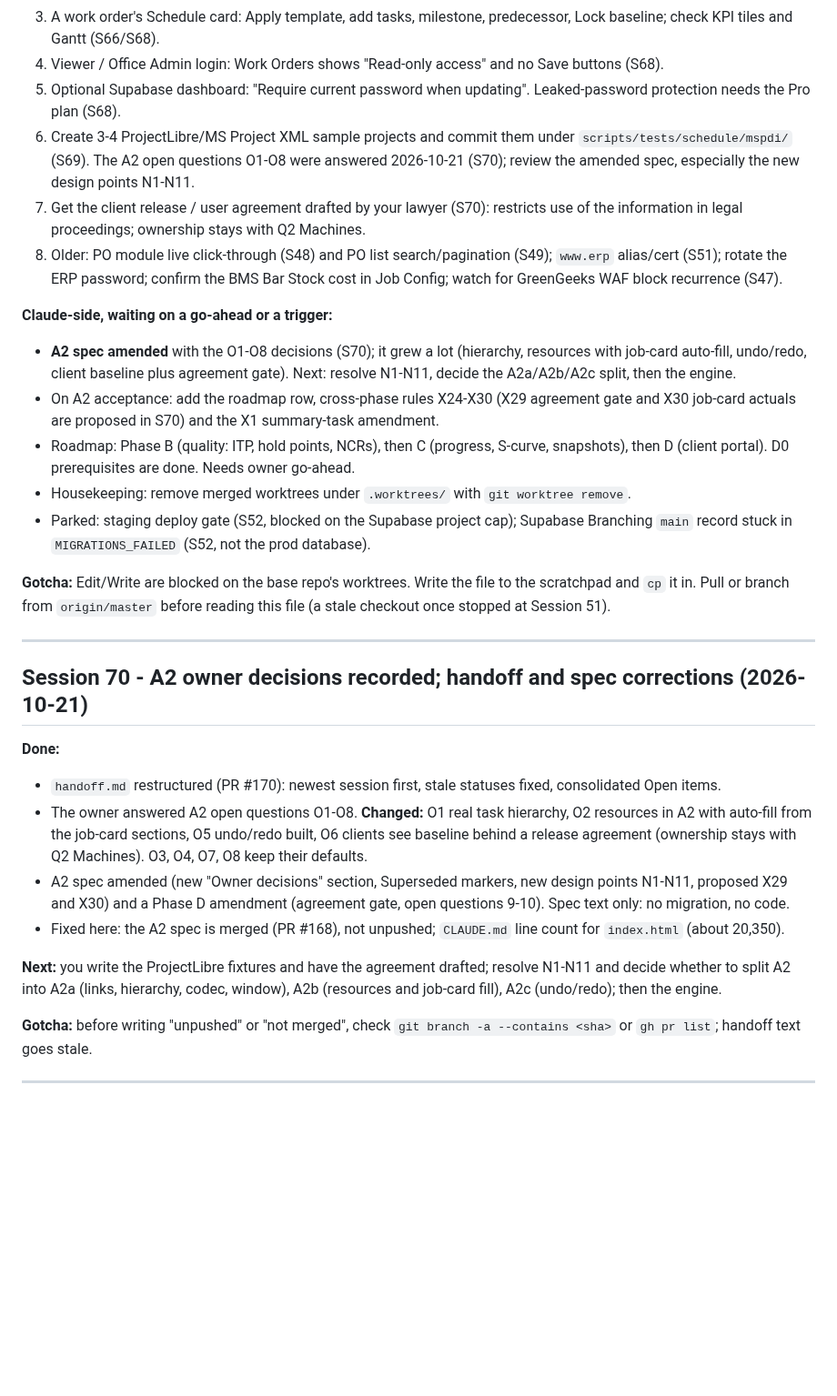
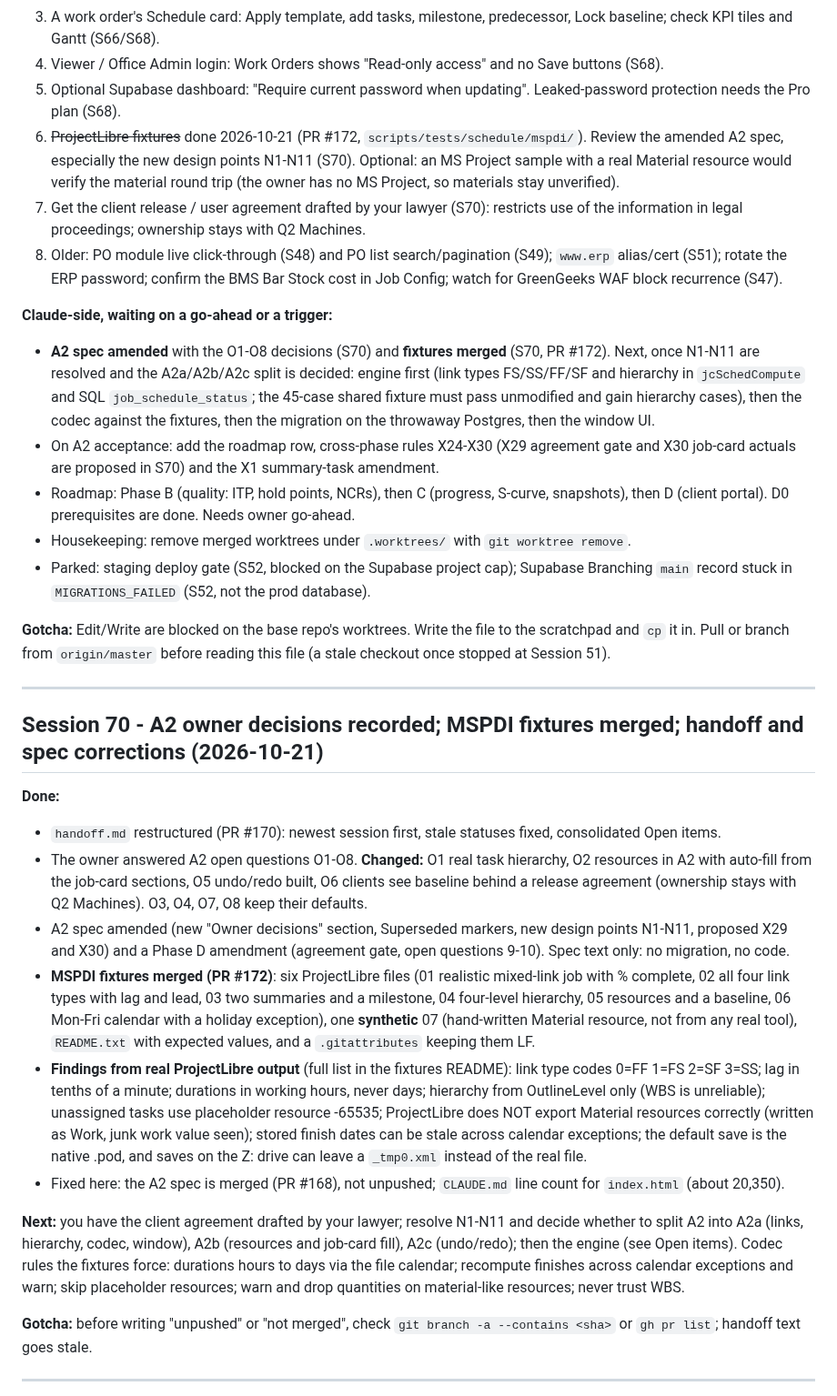
Before and after one commit to brandonr2630/meridian-erp, a Markdown page: handoff.md, the part around the change. Shown at 91% size. GitHub-like rendering; blank space fills up the shorter version.

Commit message:
docs: handoff Session 70 wrap-up (fixtures merged, findings, next steps)
Co-Authored-By: Claude Sonnet 5.5 <noreply@anthropic.com>

```diff
--- a/handoff.md
+++ b/handoff.md
@@ -24,12 +24,12 @@
 3. A work order's Schedule card: Apply template, add tasks, milestone, predecessor, Lock baseline; check KPI tiles and Gantt (S66/S68).
 4. Viewer / Office Admin login: Work Orders shows "Read-only access" and no Save buttons (S68).
 5. Optional Supabase dashboard: "Require current password when updating". Leaked-password protection needs the Pro plan (S68).
-6. Create 3-4 ProjectLibre/MS Project XML sample projects and commit them under `scripts/tests/schedule/mspdi/` (S69). The A2 open questions O1-O8 were answered 2026-10-21 (S70); review the amended spec, especially the new design points N1-N11.
+6. ~~ProjectLibre fixtures~~ done 2026-10-21 (PR #172, `scripts/tests/schedule/mspdi/`). Review the amended A2 spec, especially the new design points N1-N11 (S70). Optional: an MS Project sample with a real Material resource would verify the material round trip (the owner has no MS Project, so materials stay unverified).
 7. Get the client release / user agreement drafted by your lawyer (S70): restricts use of the information in legal proceedings; ownership stays with Q2 Machines.
 8. Older: PO module live click-through (S48) and PO list search/pagination (S49); `www.erp` alias/cert (S51); rotate the ERP password; confirm the BMS Bar Stock cost in Job Config; watch for GreenGeeks WAF block recurrence (S47).
 
 **Claude-side, waiting on a go-ahead or a trigger:**
-- **A2 spec amended** with the O1-O8 decisions (S70); it grew a lot (hierarchy, resources with job-card auto-fill, undo/redo, client baseline plus agreement gate). Next: resolve N1-N11, decide the A2a/A2b/A2c split, then the engine.
+- **A2 spec amended** with the O1-O8 decisions (S70) and **fixtures merged** (S70, PR #172). Next, once N1-N11 are resolved and the A2a/A2b/A2c split is decided: engine first (link types FS/SS/FF/SF and hierarchy in `jcSchedCompute` and SQL `job_schedule_status`; the 45-case shared fixture must pass unmodified and gain hierarchy cases), then the codec against the fixtures, then the migration on the throwaway Postgres, then the window UI.
 - On A2 acceptance: add the roadmap row, cross-phase rules X24-X30 (X29 agreement gate and X30 job-card actuals are proposed in S70) and the X1 summary-task amendment.
 - Roadmap: Phase B (quality: ITP, hold points, NCRs), then C (progress, S-curve, snapshots), then D (client portal). D0 prerequisites are done. Needs owner go-ahead.
 - Housekeeping: remove merged worktrees under `.worktrees/` with `git worktree remove`.
@@ -39,15 +39,17 @@
 
 ---
 
-## Session 70 - A2 owner decisions recorded; handoff and spec corrections (2026-10-21)
+## Session 70 - A2 owner decisions recorded; MSPDI fixtures merged; handoff and spec corrections (2026-10-21)
 
 **Done:**
 - `handoff.md` restructured (PR #170): newest session first, stale statuses fixed, consolidated Open items.
 - The owner answered A2 open questions O1-O8. **Changed:** O1 real task hierarchy, O2 resources in A2 with auto-fill from the job-card sections, O5 undo/redo built, O6 clients see baseline behind a release agreement (ownership stays with Q2 Machines). O3, O4, O7, O8 keep their defaults.
 - A2 spec amended (new "Owner decisions" section, Superseded markers, new design points N1-N11, proposed X29 and X30) and a Phase D amendment (agreement gate, open questions 9-10). Spec text only: no migration, no code.
+- **MSPDI fixtures merged (PR #172)**: six ProjectLibre files (01 realistic mixed-link job with % complete, 02 all four link types with lag and lead, 03 two summaries and a milestone, 04 four-level hierarchy, 05 resources and a baseline, 06 Mon-Fri calendar with a holiday exception), one **synthetic** 07 (hand-written Material resource, not from any real tool), `README.txt` with expected values, and a `.gitattributes` keeping them LF.
+- **Findings from real ProjectLibre output** (full list in the fixtures README): link type codes 0=FF 1=FS 2=SF 3=SS; lag in tenths of a minute; durations in working hours, never days; hierarchy from OutlineLevel only (WBS is unreliable); unassigned tasks use placeholder resource -65535; ProjectLibre does NOT export Material resources correctly (written as Work, junk work value seen); stored finish dates can be stale across calendar exceptions; the default save is the native .pod, and saves on the Z: drive can leave a `_tmp0.xml` instead of the real file.
 - Fixed here: the A2 spec is merged (PR #168), not unpushed; `CLAUDE.md` line count for `index.html` (about 20,350).
 
-**Next:** you write the ProjectLibre fixtures and have the agreement drafted; resolve N1-N11 and decide whether to split A2 into A2a (links, hierarchy, codec, window), A2b (resources and job-card fill), A2c (undo/redo); then the engine.
+**Next:** you have the client agreement drafted by your lawyer; resolve N1-N11 and decide whether to split A2 into A2a (links, hierarchy, codec, window), A2b (resources and job-card fill), A2c (undo/redo); then the engine (see Open items). Codec rules the fixtures force: durations hours to days via the file calendar; recompute finishes across calendar exceptions and warn; skip placeholder resources; warn and drop quantities on material-like resources; never trust WBS.
 
 **Gotcha:** before writing "unpushed" or "not merged", check `git branch -a --contains <sha>` or `gh pr list`; handoff text goes stale.
 
```
